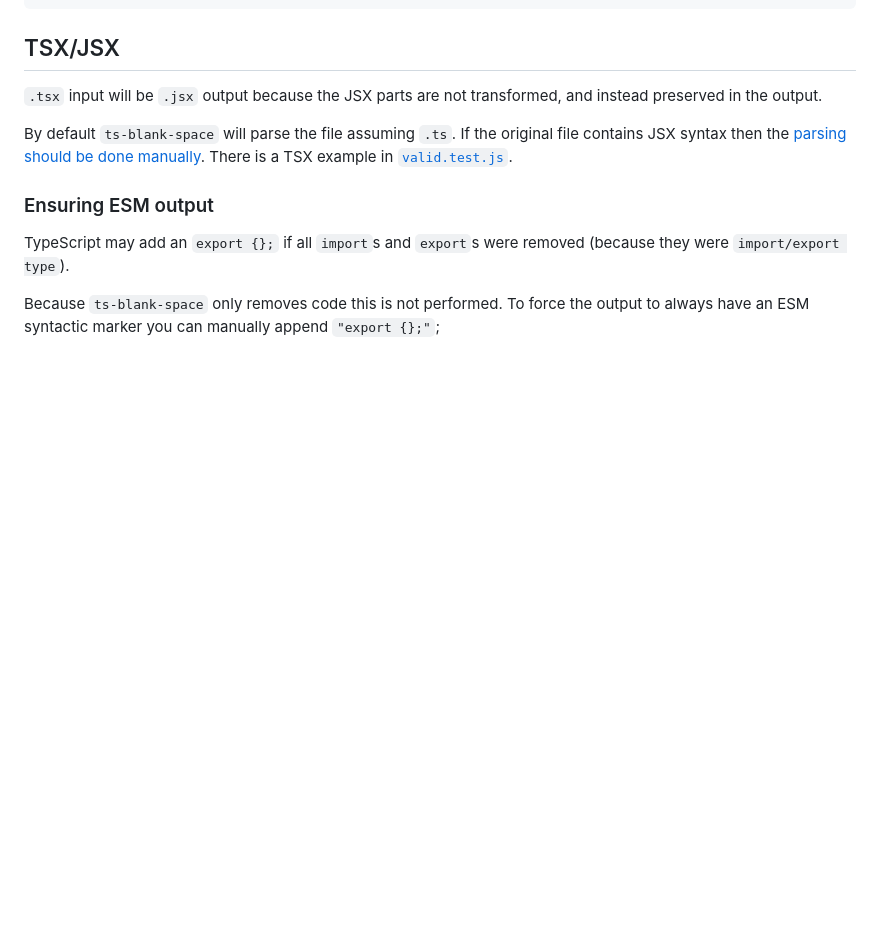
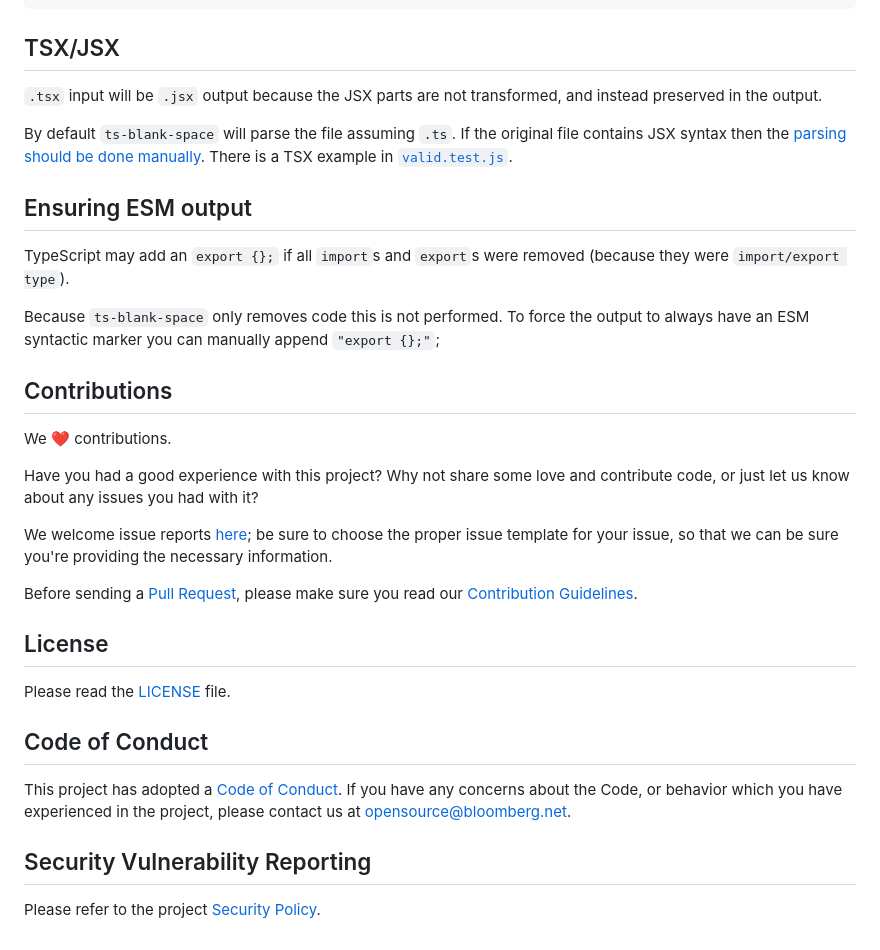
Before and after one commit to bloomberg/ts-blank-space, a Markdown page: README.md, the part around one of its changes. Drawn GitHub-style; blank space fills up the shorter version.

```diff
--- a/README.md
+++ b/README.md
@@ -161,8 +170,33 @@ Examples can be seen in [`errors.test.js`](./tests/errors.test.js).
 By default `ts-blank-space` will parse the file assuming `.ts`. If the original file contains JSX syntax
 then the [parsing should be done manually](#bring-your-own-ast). There is a TSX example in [`valid.test.js`](./tests/valid.test.js).
 
-### Ensuring ESM output
+## Ensuring ESM output
 
 TypeScript may add an `export {};` if all `import`s and `export`s were removed (because they were `import/export type`).
 
 Because `ts-blank-space` only removes code this is not performed. To force the output to always have an ESM syntactic marker you can manually append `"export {};"`;
+
+## Contributions
+
+We :heart: contributions.
+
+Have you had a good experience with this project? Why not share some love and contribute code, or just let us know about any issues you had with it?
+
+We welcome issue reports [here](../../issues); be sure to choose the proper issue template for your issue, so that we can be sure you're providing the necessary information.
+
+Before sending a [Pull Request](../../pulls), please make sure you read our
+[Contribution Guidelines](https://github.com/bloomberg/.github/blob/master/CONTRIBUTING.md).
+
+## License
+
+Please read the [LICENSE](./LICENSE) file.
+
+## Code of Conduct
+
+This project has adopted a [Code of Conduct](https://github.com/bloomberg/.github/blob/master/CODE_OF_CONDUCT.md).
+If you have any concerns about the Code, or behavior which you have experienced in the project, please
+contact us at opensource@bloomberg.net.
+
+## Security Vulnerability Reporting
+
+Please refer to the project [Security Policy](https://github.com/bloomberg/.github/blob/master/SECURITY.MD).
```
Also changed, not shown: other parts of README.md (+30 -21 lines), docs/unsupported_syntax.md (+3 -3 lines).
